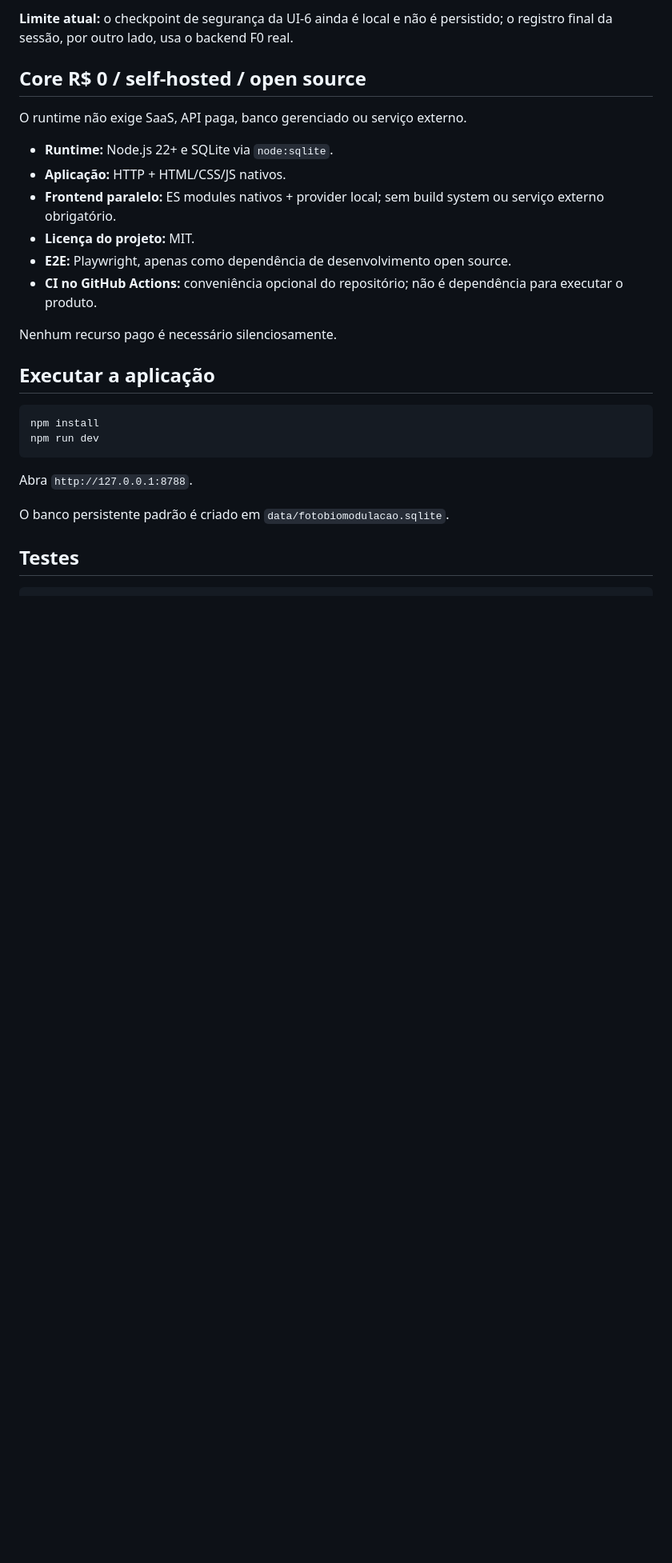
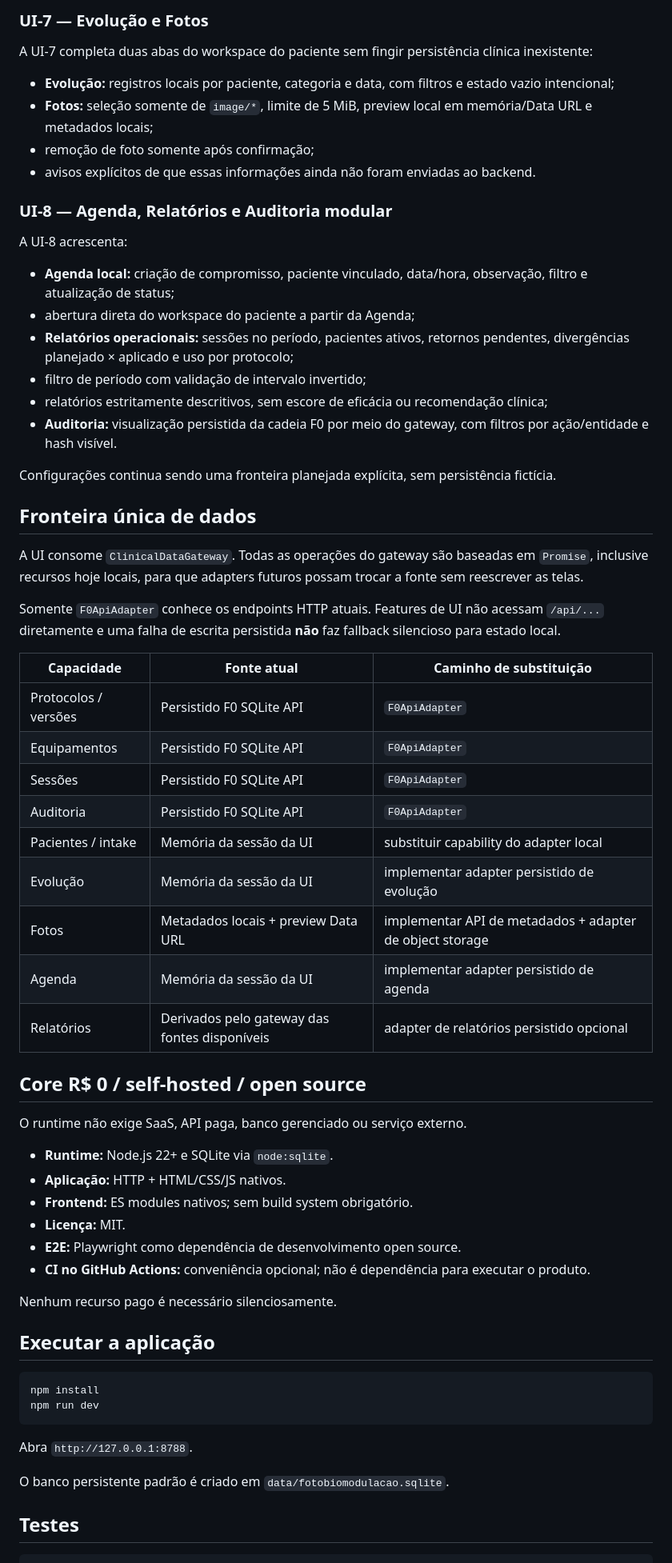
Before and after one commit to nutricionistaalmeidavh-spec/fotobiomodulacaosistema, a Markdown page: README.md, the part around one of its changes. Shown at 80% size. GitHub-like rendering; blank space fills up the shorter version.

```diff
--- a/README.md
+++ b/README.md
@@ -86,5 +82,43 @@ Os campos das etapas permanecem no mesmo fluxo de interface ao navegar entre pas
 
-**Limite atual:** o checkpoint de segurança da UI-6 ainda é local e não é persistido; o registro final da sessão, por outro lado, usa o backend F0 real.
+### UI-7 — Evolução e Fotos
+
+A UI-7 completa duas abas do workspace do paciente sem fingir persistência clínica inexistente:
+
+- **Evolução:** registros locais por paciente, categoria e data, com filtros e estado vazio intencional;
+- **Fotos:** seleção somente de `image/*`, limite de 5 MiB, preview local em memória/Data URL e metadados locais;
+- remoção de foto somente após confirmação;
+- avisos explícitos de que essas informações ainda não foram enviadas ao backend.
+
+### UI-8 — Agenda, Relatórios e Auditoria modular
+
+A UI-8 acrescenta:
+
+- **Agenda local:** criação de compromisso, paciente vinculado, data/hora, observação, filtro e atualização de status;
+- abertura direta do workspace do paciente a partir da Agenda;
+- **Relatórios operacionais:** sessões no período, pacientes ativos, retornos pendentes, divergências planejado × aplicado e uso por protocolo;
+- filtro de período com validação de intervalo invertido;
+- relatórios estritamente descritivos, sem escore de eficácia ou recomendação clínica;
+- **Auditoria:** visualização persistida da cadeia F0 por meio do gateway, com filtros por ação/entidade e hash visível.
+
+Configurações continua sendo uma fronteira planejada explícita, sem persistência fictícia.
+
+## Fronteira única de dados
+
+A UI consome `ClinicalDataGateway`. Todas as operações do gateway são baseadas em `Promise`, inclusive recursos hoje locais, para que adapters futuros possam trocar a fonte sem reescrever as telas.
+
+Somente `F0ApiAdapter` conhece os endpoints HTTP atuais. Features de UI não acessam `/api/...` diretamente e uma falha de escrita persistida **não** faz fallback silencioso para estado local.
+
+| Capacidade | Fonte atual | Caminho de substituição |
+|---|---|---|
+| Protocolos / versões | Persistido F0 SQLite API | `F0ApiAdapter` |
+| Equipamentos | Persistido F0 SQLite API | `F0ApiAdapter` |
+| Sessões | Persistido F0 SQLite API | `F0ApiAdapter` |
+| Auditoria | Persistido F0 SQLite API | `F0ApiAdapter` |
+| Pacientes / intake | Memória da sessão da UI | substituir capability do adapter local |
+| Evolução | Memória da sessão da UI | implementar adapter persistido de evolução |
+| Fotos | Metadados locais + preview Data URL | implementar API de metadados + adapter de object storage |
+| Agenda | Memória da sessão da UI | implementar adapter persistido de agenda |
+| Relatórios | Derivados pelo gateway das fontes disponíveis | adapter de relatórios persistido opcional |
 
 ## Core R$ 0 / self-hosted / open source
 
@@ -92,10 +126,10 @@ O runtime não exige SaaS, API paga, banco gerenciado ou serviço externo.
 
 - **Runtime:** Node.js 22+ e SQLite via `node:sqlite`.
 - **Aplicação:** HTTP + HTML/CSS/JS nativos.
-- **Frontend paralelo:** ES modules nativos + provider local; sem build system ou serviço externo obrigatório.
-- **Licença do projeto:** MIT.
-- **E2E:** Playwright, apenas como dependência de desenvolvimento open source.
-- **CI no GitHub Actions:** conveniência opcional do repositório; não é dependência para executar o produto.
+- **Frontend:** ES modules nativos; sem build system obrigatório.
+- **Licença:** MIT.
+- **E2E:** Playwright como dependência de desenvolvimento open source.
+- **CI no GitHub Actions:** conveniência opcional; não é dependência para executar o produto.
 
 Nenhum recurso pago é necessário silenciosamente.
 
```
Also changed, not shown: other parts of README.md (+39 -47 lines).
